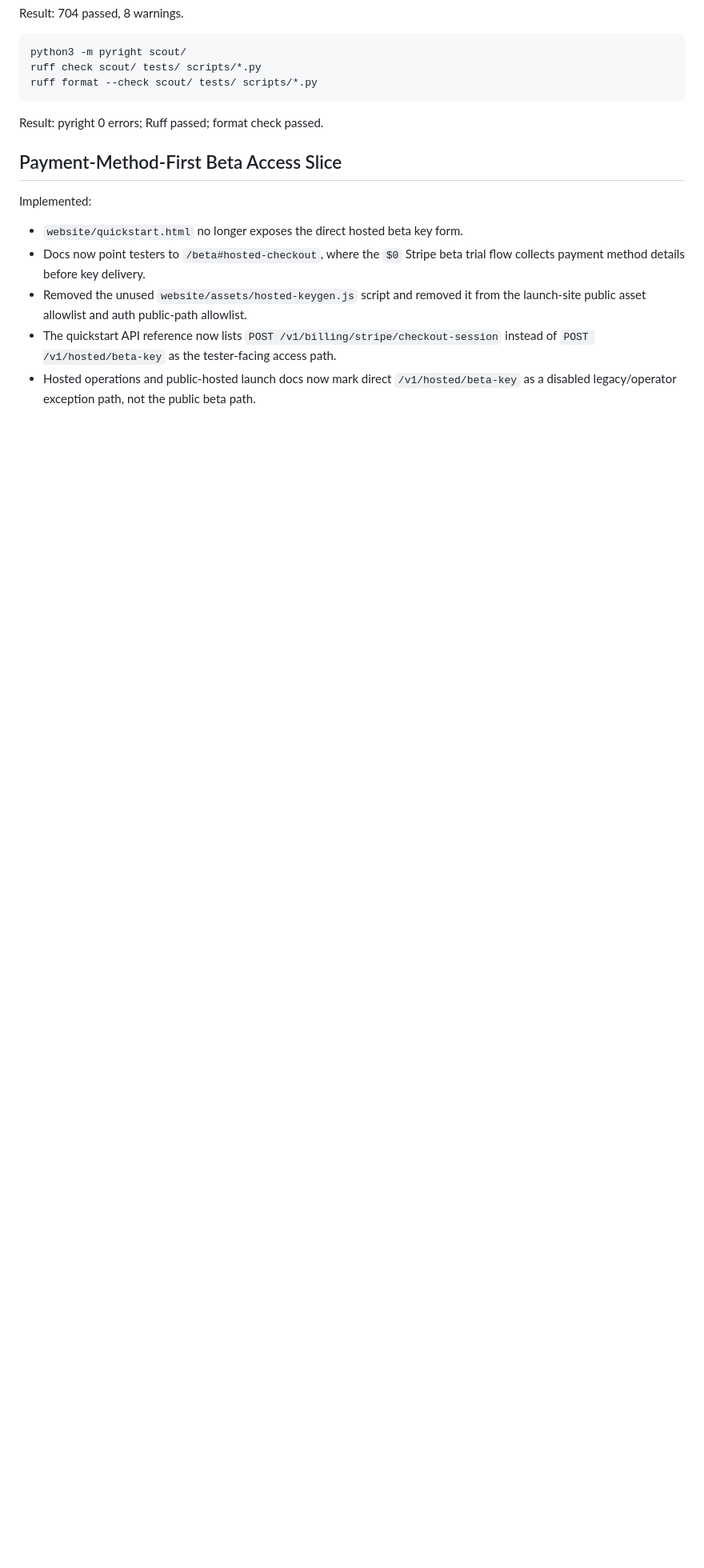
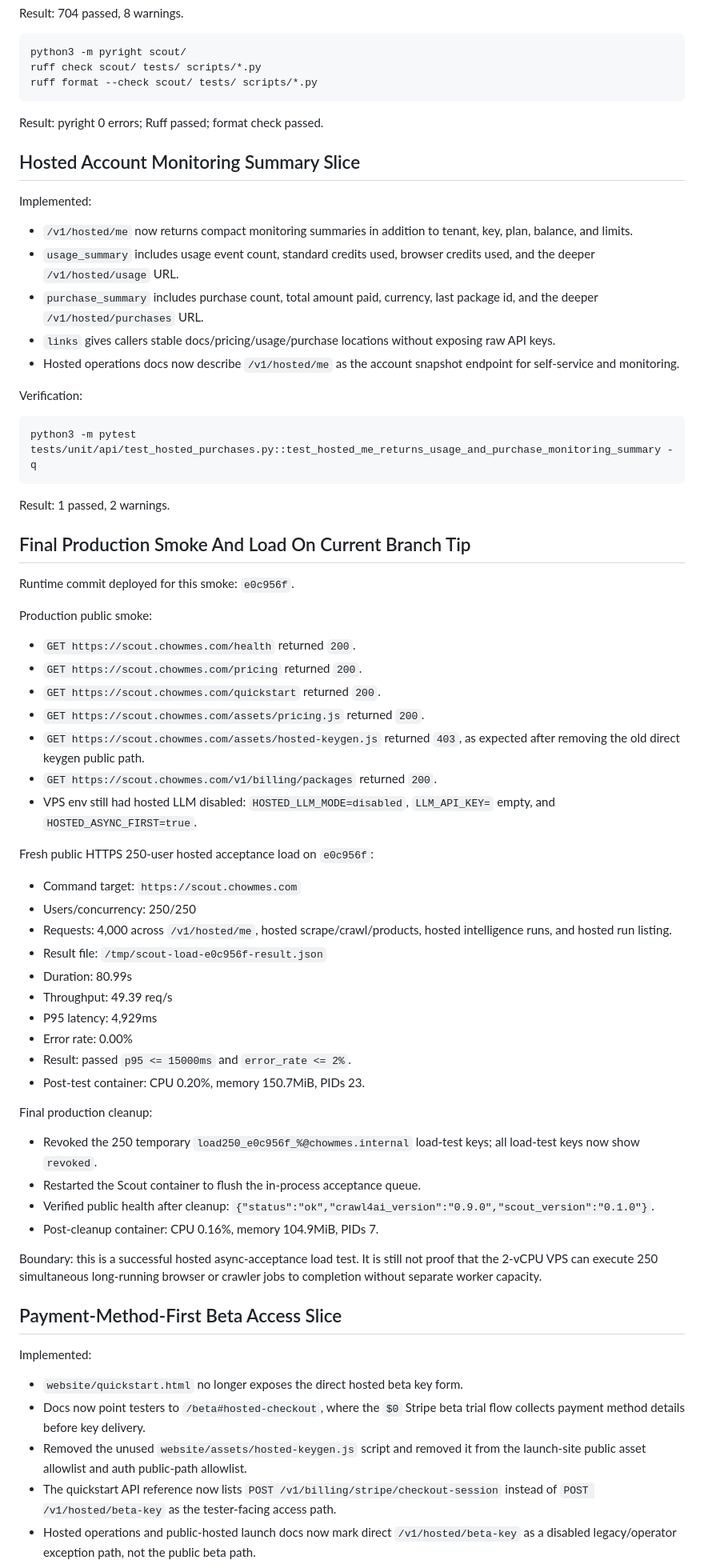
Before and after one commit to arijitchowdhury80/scout, a Markdown page: .dev-loop/run-2026-07-03-001/07-build-log.md, the part around one of its changes. Shown at 80% size. Rendered like a GitHub page; blank space fills up the shorter version.

Commit message:
Record hosted checkout verification evidence

````diff
--- a/.dev-loop/run-2026-07-03-001/07-build-log.md
+++ b/.dev-loop/run-2026-07-03-001/07-build-log.md
@@ -266,6 +266,73 @@ ruff format --check scout/ tests/ scripts/*.py
 
 Result: pyright 0 errors; Ruff passed; format check passed.
 
+## Hosted Account Monitoring Summary Slice
+
+Implemented:
+
+- `/v1/hosted/me` now returns compact monitoring summaries in addition to
+  tenant, key, plan, balance, and limits.
+- `usage_summary` includes usage event count, standard credits used, browser
+  credits used, and the deeper `/v1/hosted/usage` URL.
+- `purchase_summary` includes purchase count, total amount paid, currency, last
+  package id, and the deeper `/v1/hosted/purchases` URL.
+- `links` gives callers stable docs/pricing/usage/purchase locations without
+  exposing raw API keys.
+- Hosted operations docs now describe `/v1/hosted/me` as the account snapshot
+  endpoint for self-service and monitoring.
+
+Verification:
+
+```bash
+python3 -m pytest tests/unit/api/test_hosted_purchases.py::test_hosted_me_returns_usage_and_purchase_monitoring_summary -q
+```
+
+Result: 1 passed, 2 warnings.
+
+## Final Production Smoke And Load On Current Branch Tip
+
+Runtime commit deployed for this smoke: `e0c956f`.
+
+Production public smoke:
+
+- `GET https://scout.chowmes.com/health` returned `200`.
+- `GET https://scout.chowmes.com/pricing` returned `200`.
+- `GET https://scout.chowmes.com/quickstart` returned `200`.
+- `GET https://scout.chowmes.com/assets/pricing.js` returned `200`.
+- `GET https://scout.chowmes.com/assets/hosted-keygen.js` returned `403`, as
+  expected after removing the old direct keygen public path.
+- `GET https://scout.chowmes.com/v1/billing/packages` returned `200`.
+- VPS env still had hosted LLM disabled:
+  `HOSTED_LLM_MODE=disabled`, `LLM_API_KEY=` empty, and
+  `HOSTED_ASYNC_FIRST=true`.
+
+Fresh public HTTPS 250-user hosted acceptance load on `e0c956f`:
+
+- Command target: `https://scout.chowmes.com`
+- Users/concurrency: 250/250
+- Requests: 4,000 across `/v1/hosted/me`, hosted scrape/crawl/products,
+  hosted intelligence runs, and hosted run listing.
+- Result file: `/tmp/scout-load-e0c956f-result.json`
+- Duration: 80.99s
+- Throughput: 49.39 req/s
+- P95 latency: 4,929ms
+- Error rate: 0.00%
+- Result: passed `p95 <= 15000ms` and `error_rate <= 2%`.
+- Post-test container: CPU 0.20%, memory 150.7MiB, PIDs 23.
+
+Final production cleanup:
+
+- Revoked the 250 temporary `load250_e0c956f_%@chowmes.internal` load-test
+  keys; all load-test keys now show `revoked`.
+- Restarted the Scout container to flush the in-process acceptance queue.
+- Verified public health after cleanup:
+  `{"status":"ok","crawl4ai_version":"0.9.0","scout_version":"0.1.0"}`.
+- Post-cleanup container: CPU 0.16%, memory 104.9MiB, PIDs 7.
+
+Boundary: this is a successful hosted async-acceptance load test. It is still
+not proof that the 2-vCPU VPS can execute 250 simultaneous long-running browser
+or crawler jobs to completion without separate worker capacity.
+
 ## Payment-Method-First Beta Access Slice
 
 Implemented:
````
Also changed, not shown: other parts of .dev-loop/run-2026-07-03-001/07-build-log.md (+20 -0 lines).
